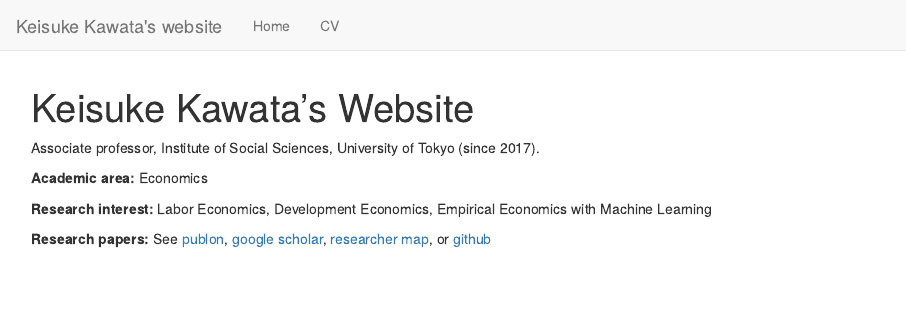
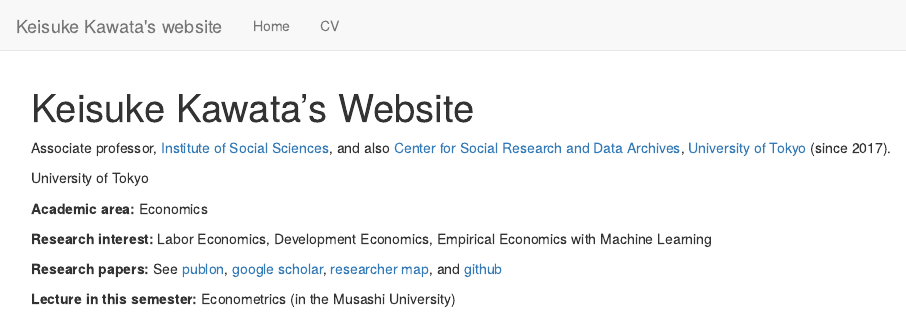
Before and after one commit to tetokawata/tetokawata.github.io, an R Markdown document (index.Rmd): the page in a window 1100 px wide, from its top. Rendered offline with R 4.5, knitr and Pandoc, with nearby package versions.

Commit message:
Make ver 0.1

```diff
--- a/_site.yml
+++ b/_site.yml
@@ -6,3 +6,4 @@
       href: index.html
     - text: "CV"
       href: about.html
+output_dir: "docs"
--- a/index.Rmd
+++ b/index.Rmd
@@ -2,10 +2,14 @@
 title: "Keisuke Kawata's Website"
 ---
 
-Associate professor, Institute of Social Sciences, University of Tokyo (since 2017).
+Associate professor, [Institute of Social Sciences](https://www.iss.u-tokyo.ac.jp/), and also [Center for Social Research and Data Archives](https://csrda.iss.u-tokyo.ac.jp/english/), [University of Tokyo](https://www.u-tokyo.ac.jp/en/index.html) (since 2017).
+
+ University of Tokyo
 
 **Academic area:** Economics
 
 **Research interest:** Labor Economics, Development Economics, Empirical Economics with Machine Learning
 
-**Research papers:** See [publon](https://publons.com/researcher/3520251/keisuke-kawata/publications/), [google scholar](https://scholar.google.com/citations?user=edeB7xsAAAAJ&hl=en&oi=ao), [researcher map](https://researchmap.jp/kawatakeisuke?lang=en), or [github](https://github.com/tetokawata)
+**Research papers:** See [publon](https://publons.com/researcher/3520251/keisuke-kawata/publications/), [google scholar](https://scholar.google.com/citations?user=edeB7xsAAAAJ&hl=en&oi=ao), [researcher map](https://researchmap.jp/kawatakeisuke?lang=en), and [github](https://github.com/tetokawata)
+
+**Lecture in this semester:** Econometrics (in the Musashi University)
```
Also changed, not shown: 1 other file.
